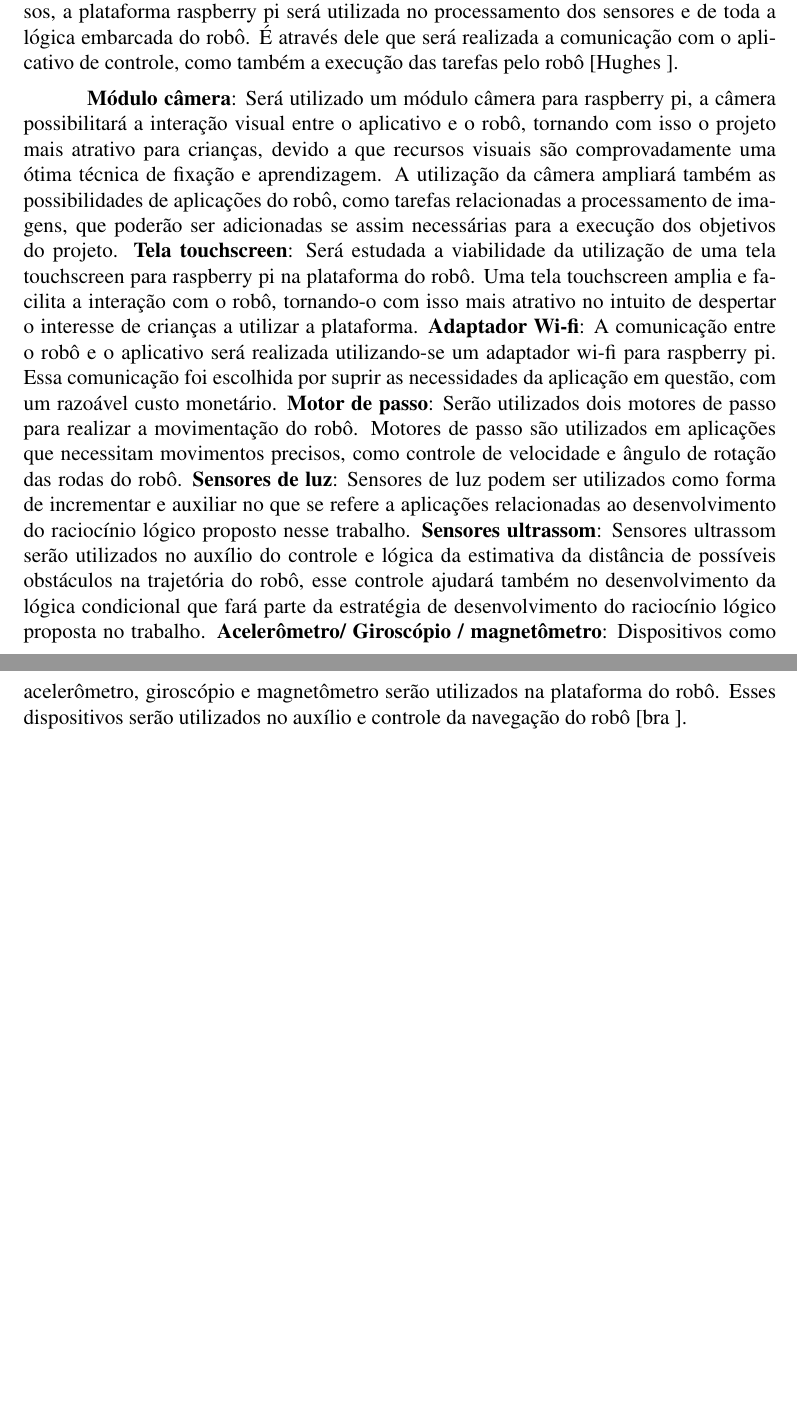
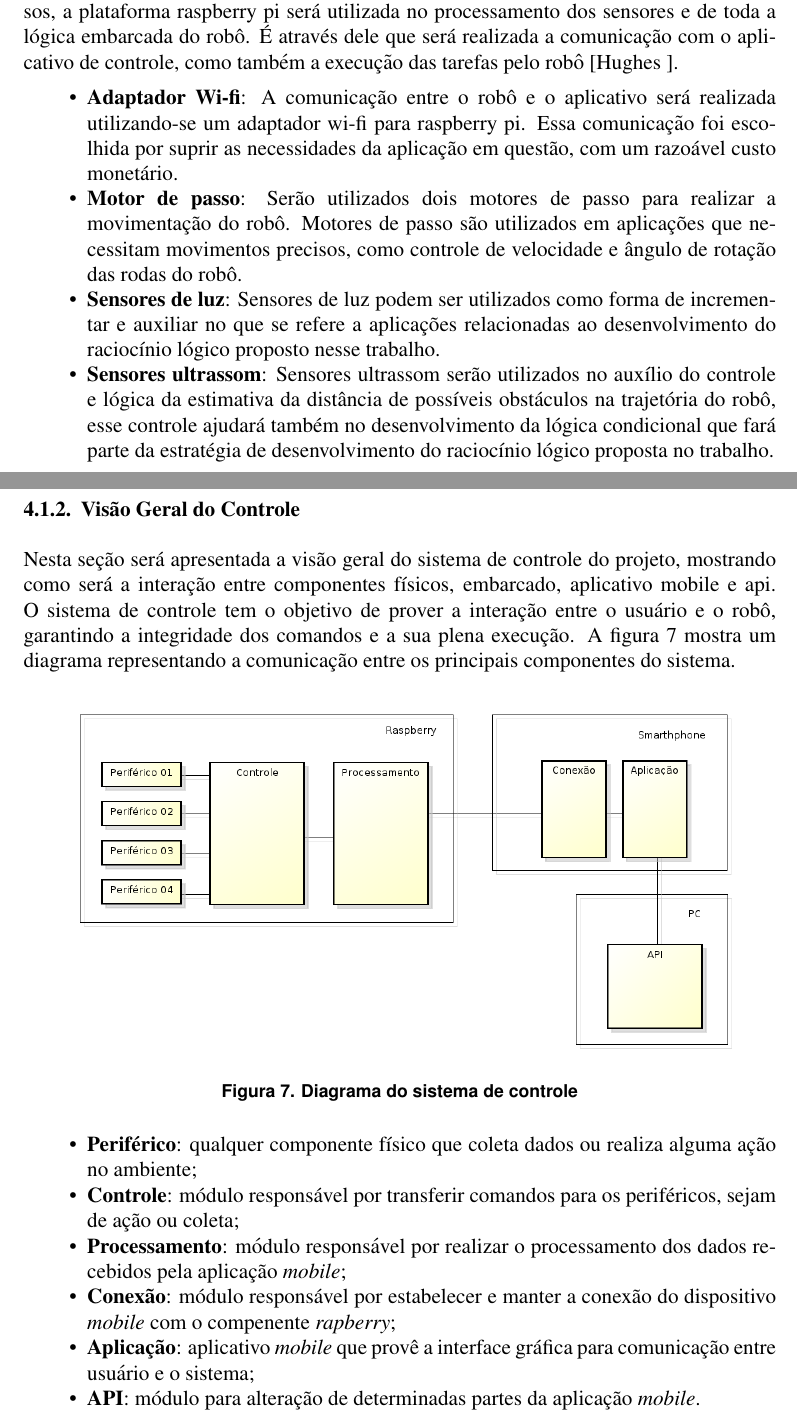
Before and after one commit to PI2-2015-2/main_doc, a LaTeX paper (doc/report.tex, which reads doc/edit/info.tex, doc/edit/solucao.tex, doc/import/packages.tex): two parts of pages 10 and 11 of 12, joined at a grey line, cut so that both start at the same text, the shorter picture padded with empty space. Compiled offline with pdfLaTeX.

Commit message:
Adding ctrl system

```diff
--- /dev/null
+++ b/doc/edit/info.tex
@@ -0,0 +1,7 @@
+\sloppy
+
+\title{Aprendizagem de lógica computacional para crianças}
+
+\author{Álvaro Fernandoi\inst{1}, Bruno Motta\inst{1}, Davi Gustavo\inst{1}, Eduardo Sampaio\inst{1},\\ Guilherme dos Anjos\inst{1}, Guilherme Miranda\inst{1}, Larissa Ramos\inst{1}, Levino Porto\inst{1},\\ Paulo Tada\inst{1}, Renato Rabello\inst{1}, Tallton Chalaco\inst{1}, Thainara Gomes\inst{1}}
+
+\address{Faculdade Gama - Universidade de Brasília (UnB)}
--- a/doc/edit/solucao.tex
+++ b/doc/edit/solucao.tex
@@ -67,10 +67,29 @@ O controle de um robô que usa esteiras é mais complexo do que o que usa rodas,
 
   Raspberry Pi: Devido a sua simplicidade, baixo custo e grande número de recursos, a plataforma raspberry pi será utilizada no processamento dos sensores e de toda a lógica embarcada do robô. É através dele que será realizada a comunicação com o aplicativo de controle, como também a execução das tarefas pelo robô \cite{jornalggn:2013}.
 
-\textbf{Módulo câmera}: Será utilizado um módulo câmera para raspberry pi, a câmera possibilitará a interação visual entre o aplicativo e o robô, tornando com isso o projeto mais atrativo para crianças, devido a que recursos visuais são comprovadamente uma ótima técnica de fixação e aprendizagem. A utilização da câmera ampliará também as possibilidades de aplicações do robô, como tarefas relacionadas a processamento de imagens, que poderão ser adicionadas se assim necessárias para a execução dos objetivos do projeto.
-\textbf{Tela touchscreen}: Será estudada a viabilidade da utilização de uma tela touchscreen para raspberry pi na plataforma do robô. Uma tela touchscreen amplia e facilita a interação com o robô, tornando-o com isso mais atrativo no intuito de despertar o interesse de crianças a utilizar a plataforma.
-\textbf{Adaptador Wi-fi}: A comunicação entre o robô e o aplicativo será realizada utilizando-se um adaptador wi-fi para raspberry pi. Essa comunicação foi escolhida por suprir as necessidades da aplicação em questão, com um razoável custo monetário.
-\textbf{Motor de passo}: Serão utilizados dois motores de passo para realizar a movimentação do robô. Motores de passo são utilizados em aplicações que necessitam movimentos precisos, como controle de velocidade e ângulo de rotação das rodas do robô.
-\textbf{Sensores de luz}: Sensores de luz podem ser utilizados como forma de incrementar e auxiliar no que se refere a aplicações relacionadas ao desenvolvimento do raciocínio lógico proposto nesse trabalho.
-\textbf{Sensores ultrassom}: Sensores ultrassom serão utilizados no auxílio do controle e lógica da estimativa da distância de possíveis obstáculos na trajetória do robô, esse controle ajudará também no desenvolvimento da lógica condicional que fará parte da estratégia de desenvolvimento do raciocínio lógico proposta no trabalho.
-\textbf{Acelerômetro/ Giroscópio / magnetômetro}: Dispositivos como acelerômetro, giroscópio e magnetômetro serão utilizados na plataforma do robô. Esses dispositivos serão utilizados no auxílio e controle da navegação do robô \cite{brain:2015}.
+\begin{itemize}
+  \item \textbf{Adaptador Wi-fi}: A comunicação entre o robô e o aplicativo será realizada utilizando-se um adaptador wi-fi para raspberry pi. Essa comunicação foi escolhida por suprir as necessidades da aplicação em questão, com um razoável custo monetário.
+  \item \textbf{Motor de passo}: Serão utilizados dois motores de passo para realizar a movimentação do robô. Motores de passo são utilizados em aplicações que necessitam movimentos precisos, como controle de velocidade e ângulo de rotação das rodas do robô.
+  \item \textbf{Sensores de luz}: Sensores de luz podem ser utilizados como forma de incrementar e auxiliar no que se refere a aplicações relacionadas ao desenvolvimento do raciocínio lógico proposto nesse trabalho.
+  \item \textbf{Sensores ultrassom}: Sensores ultrassom serão utilizados no auxílio do controle e lógica da estimativa da distância de possíveis obstáculos na trajetória do robô, esse controle ajudará também no desenvolvimento da lógica condicional que fará parte da estratégia de desenvolvimento do raciocínio lógico proposta no trabalho.
+\end{itemize}
+
+\subsubsection{Visão Geral do Controle}
+
+Nesta seção será apresentada a visão geral do sistema de controle do projeto, mostrando como será a interação entre componentes físicos, embarcado, aplicativo mobile e api.
+O sistema de controle tem o objetivo de prover a interação entre o usuário e o robô, garantindo a integridade dos comandos e a sua plena execução. A figura \ref{sys:ctlr} mostra um diagrama representando a comunicação entre os principais componentes do sistema.
+\begin{figure}[H]
+  \centering
+  \includegraphics[width=.9\textwidth]{edit/img/visao_geral_controle.png}
+  \caption{Diagrama do sistema de controle}
+  \label{sys:ctlr}
+\end{figure}
+
+\begin{itemize}
+  \item \textbf{Periférico}: qualquer componente físico que coleta dados ou realiza alguma ação no ambiente;
+  \item \textbf{Controle}: módulo responsável por transferir comandos para os periféricos, sejam de ação ou coleta;
+  \item \textbf{Processamento}: módulo responsável por realizar o processamento dos dados recebidos pela aplicação \textit{mobile};
+  \item \textbf{Conexão}: módulo responsável por estabelecer e manter a conexão do dispositivo \textit{mobile} com o compenente \textit{rapberry};
+  \item \textbf{Aplicação}: aplicativo \textit{mobile} que provê a interface gráfica para comunicação entre usuário e o sistema;
+  \item \textbf{API}: módulo para alteração de determinadas partes da aplicação \textit{mobile}.
+\end{itemize}
--- a/doc/import/packages.tex
+++ b/doc/import/packages.tex
@@ -6,3 +6,4 @@
 \usepackage{import/sbc}
 \usepackage{booktabs}
 \usepackage[table,xcdraw]{xcolor}
+\usepackage{float}
--- a/doc/report.tex
+++ b/doc/report.tex
@@ -1,7 +1,7 @@
 % Configurations and packages
 \input{import/config}
 \input{import/packages}
-\input{edit/header}
+\input{edit/info}
 
 % Init document text
 \begin{document}
```
Also changed, not shown: doc/bibliography.bib (+15 -15 lines), doc/edit/abertura.tex (+2 -2 lines), doc/edit/header.tex (deleted, +0 -7 lines), doc/edit/referencial.tex (+2 -2 lines), doc/edit/img/visao_geral-controle.png (deleted), doc/edit/img/visao_geral_controle.png (added), doc/edit/solucao.tex (8 more changed lines), doc/report.tex (1 more changed lines).
